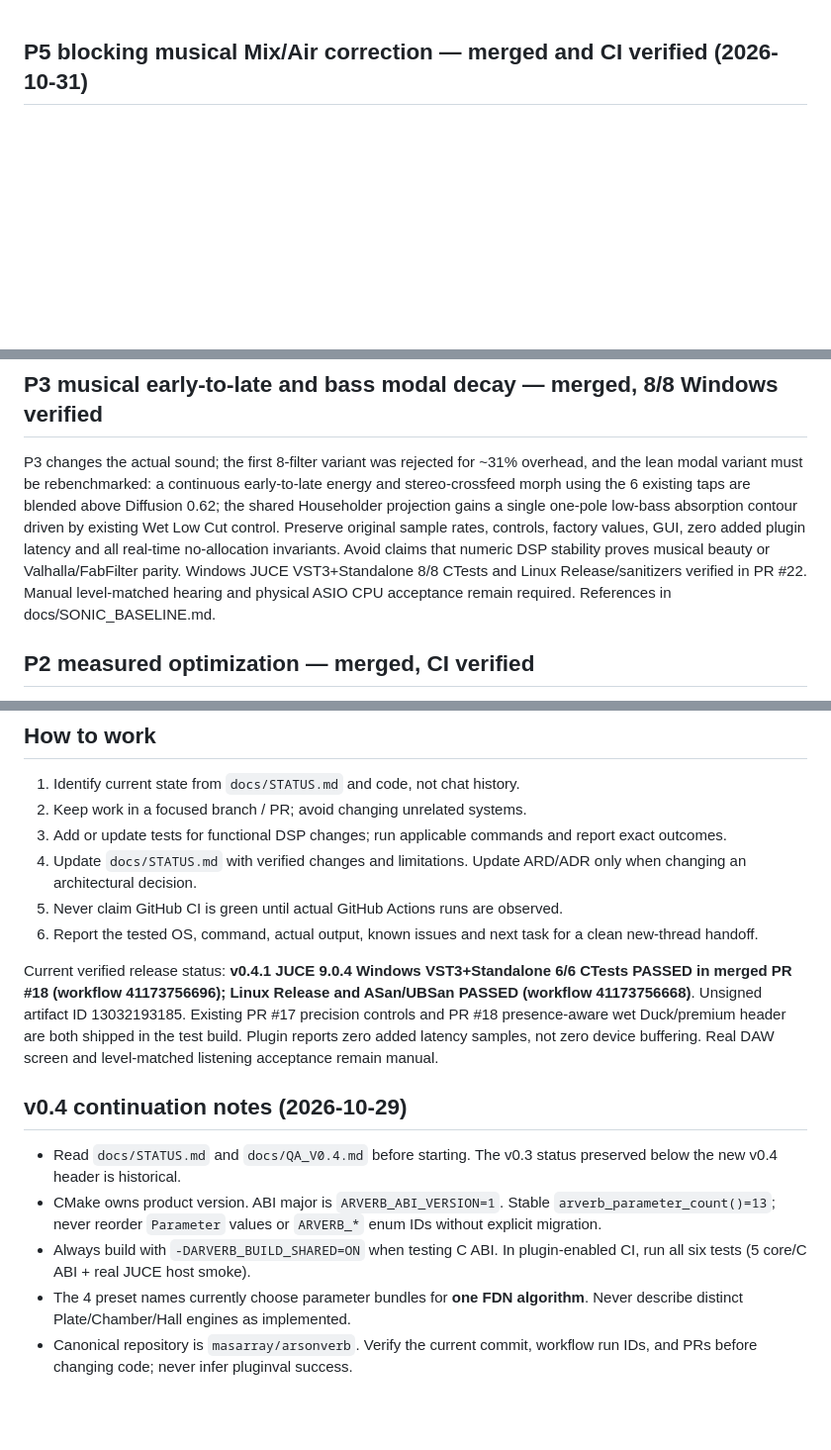
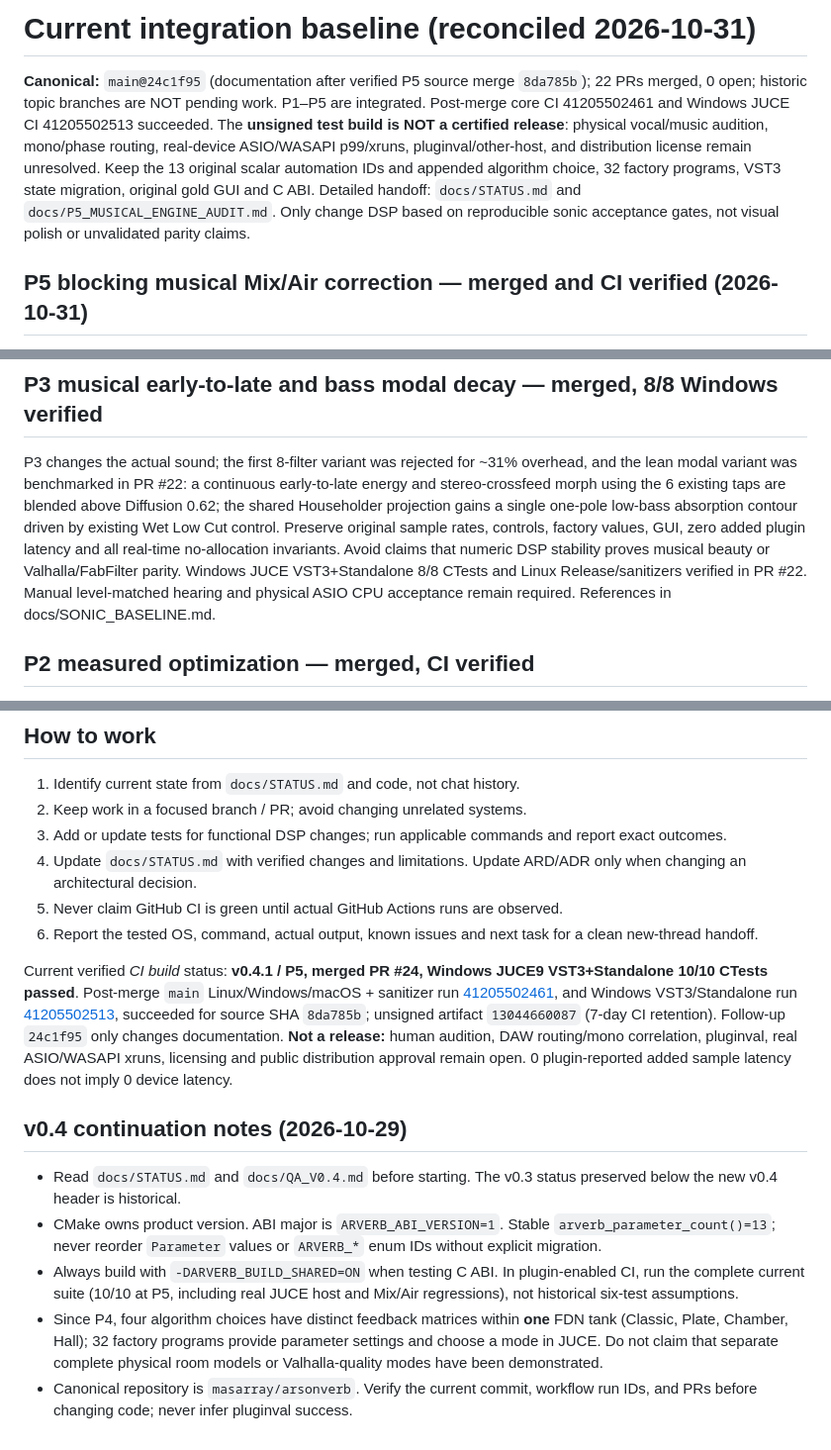
Before and after one commit to masarray/arsonverb, a Markdown page: AGENTS.md, 3 parts joined by grey strips. Shown at 99% size. Rendered like a GitHub page; blank space fills up the shorter version.

Commit message:
docs: reconcile P5 canonical state and remove obsolete pre-P1 instructions

```diff
--- a/AGENTS.md
+++ b/AGENTS.md
@@ -1,3 +1,7 @@
+# Current integration baseline (reconciled 2026-10-31)
+
+**Canonical:** `main@24c1f95` (documentation after verified P5 source merge `8da785b`); 22 PRs merged, 0 open; historic topic branches are NOT pending work. P1–P5 are integrated. Post-merge core CI 41205502461 and Windows JUCE CI 41205502513 succeeded. The **unsigned test build is NOT a certified release**: physical vocal/music audition, mono/phase routing, real-device ASIO/WASAPI p99/xruns, pluginval/other-host, and distribution license remain unresolved. Keep the 13 original scalar automation IDs and appended algorithm choice, 32 factory programs, VST3 state migration, original gold GUI and C ABI. Detailed handoff: `docs/STATUS.md` and `docs/P5_MUSICAL_ENGINE_AUDIT.md`. Only change DSP based on reproducible sonic acceptance gates, not visual polish or unvalidated parity claims.
+
 ## P5 blocking musical Mix/Air correction — merged and CI verified (2026-10-31)
 
 User tested P4 and reported severe Mix drop and unmusical, airless sound. Never treat 9/9 earlier CI as auditory certification. P5 fixes linear Mix through cached sine/cos targets plus gain-space smoothing, a bright high-cut filter slope, bounded HF feedback damping and wet air shelf without new latency or GUI/host parameter IDs. This is a **deliberate sonic change**. PR #24 merged; Linux Release/sanitizer and Windows VST3+Standalone 10/10 CTests passed. Actual human listening/DAW routing diagnosis remains open. Do not call this Valhalla parity or measured cancellation cure until audio correlation testing is verified.
@@ -10,7 +14,7 @@ Classic uses the original P3 Householder path, Plate uses a normalized Hadamard,
 
 ## P3 musical early-to-late and bass modal decay — merged, 8/8 Windows verified
 
-P3 changes the actual sound; the first 8-filter variant was rejected for ~31% overhead, and the lean modal variant must be rebenchmarked: a continuous early-to-late energy and stereo-crossfeed morph using the 6 existing taps are blended above Diffusion 0.62; the shared Householder projection gains a single one-pole low-bass absorption contour driven by existing Wet Low Cut control. Preserve original sample rates, controls, factory values, GUI, zero added plugin latency and all real-time no-allocation invariants. Avoid claims that numeric DSP stability proves musical beauty or Valhalla/FabFilter parity. Windows JUCE VST3+Standalone 8/8 CTests and Linux Release/sanitizers verified in PR #22. Manual level-matched hearing and physical ASIO CPU acceptance remain required. References in docs/SONIC_BASELINE.md.
+P3 changes the actual sound; the first 8-filter variant was rejected for ~31% overhead, and the lean modal variant was benchmarked in PR #22: a continuous early-to-late energy and stereo-crossfeed morph using the 6 existing taps are blended above Diffusion 0.62; the shared Householder projection gains a single one-pole low-bass absorption contour driven by existing Wet Low Cut control. Preserve original sample rates, controls, factory values, GUI, zero added plugin latency and all real-time no-allocation invariants. Avoid claims that numeric DSP stability proves musical beauty or Valhalla/FabFilter parity. Windows JUCE VST3+Standalone 8/8 CTests and Linux Release/sanitizers verified in PR #22. Manual level-matched hearing and physical ASIO CPU acceptance remain required. References in docs/SONIC_BASELINE.md.
 
 ## P2 measured optimization — merged, CI verified
 
@@ -57,12 +57,12 @@ For Windows MSVC: `cmake -S . -B build-msvc -G "Visual Studio 17 2022" -A x64 -D
 5. Never claim GitHub CI is green until actual GitHub Actions runs are observed.
 6. Report the tested OS, command, actual output, known issues and next task for a clean new-thread handoff.
 
-Current verified release status: **v0.4.1 JUCE 9.0.4 Windows VST3+Standalone 6/6 CTests PASSED in merged PR #18 (workflow 41173756696); Linux Release and ASan/UBSan PASSED (workflow 41173756668)**. Unsigned artifact ID 13032193185. Existing PR #17 precision controls and PR #18 presence-aware wet Duck/premium header are both shipped in the test build. Plugin reports zero added latency samples, not zero device buffering. Real DAW screen and level-matched listening acceptance remain manual.
+Current verified *CI build* status: **v0.4.1 / P5, merged PR #24, Windows JUCE9 VST3+Standalone 10/10 CTests passed**. Post-merge `main` Linux/Windows/macOS + sanitizer run [41205502461](https://github.com/masarray/arsonverb/actions/runs/41205502461), and Windows VST3/Standalone run [41205502513](https://github.com/masarray/arsonverb/actions/runs/41205502513), succeeded for source SHA `8da785b`; unsigned artifact `13044660087` (7-day CI retention). Follow-up `24c1f95` only changes documentation. **Not a release:** human audition, DAW routing/mono correlation, pluginval, real ASIO/WASAPI xruns, licensing and public distribution approval remain open. 0 plugin-reported added sample latency does not imply 0 device latency.
 
 ## v0.4 continuation notes (2026-10-29)
 
 - Read `docs/STATUS.md` and `docs/QA_V0.4.md` before starting. The v0.3 status preserved below the new v0.4 header is historical.
 - CMake owns product version. ABI major is `ARVERB_ABI_VERSION=1`. Stable `arverb_parameter_count()=13`; never reorder `Parameter` values or `ARVERB_*` enum IDs without explicit migration.
-- Always build with `-DARVERB_BUILD_SHARED=ON` when testing C ABI. In plugin-enabled CI, run all six tests (5 core/C ABI + real JUCE host smoke).
-- The 4 preset names currently choose parameter bundles for **one FDN algorithm**. Never describe distinct Plate/Chamber/Hall engines as implemented.
+- Always build with `-DARVERB_BUILD_SHARED=ON` when testing C ABI. In plugin-enabled CI, run the complete current suite (10/10 at P5, including real JUCE host and Mix/Air regressions), not historical six-test assumptions.
+- Since P4, four algorithm choices have distinct feedback matrices within **one** FDN tank (Classic, Plate, Chamber, Hall); 32 factory programs provide parameter settings and choose a mode in JUCE. Do not claim that separate complete physical room models or Valhalla-quality modes have been demonstrated.
 - Canonical repository is `masarray/arsonverb`. Verify the current commit, workflow run IDs, and PRs before changing code; never infer pluginval success.
```
Also changed, not shown: other parts of AGENTS.md (+2 -6 lines).
